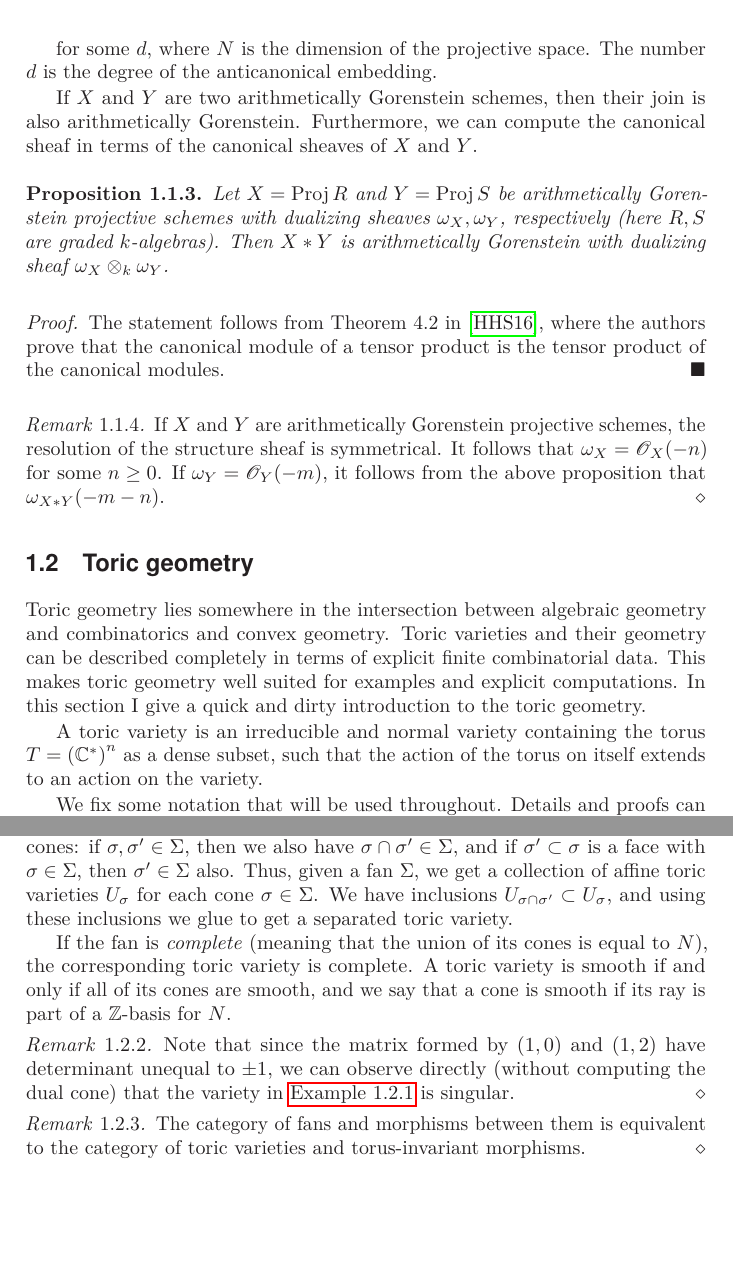
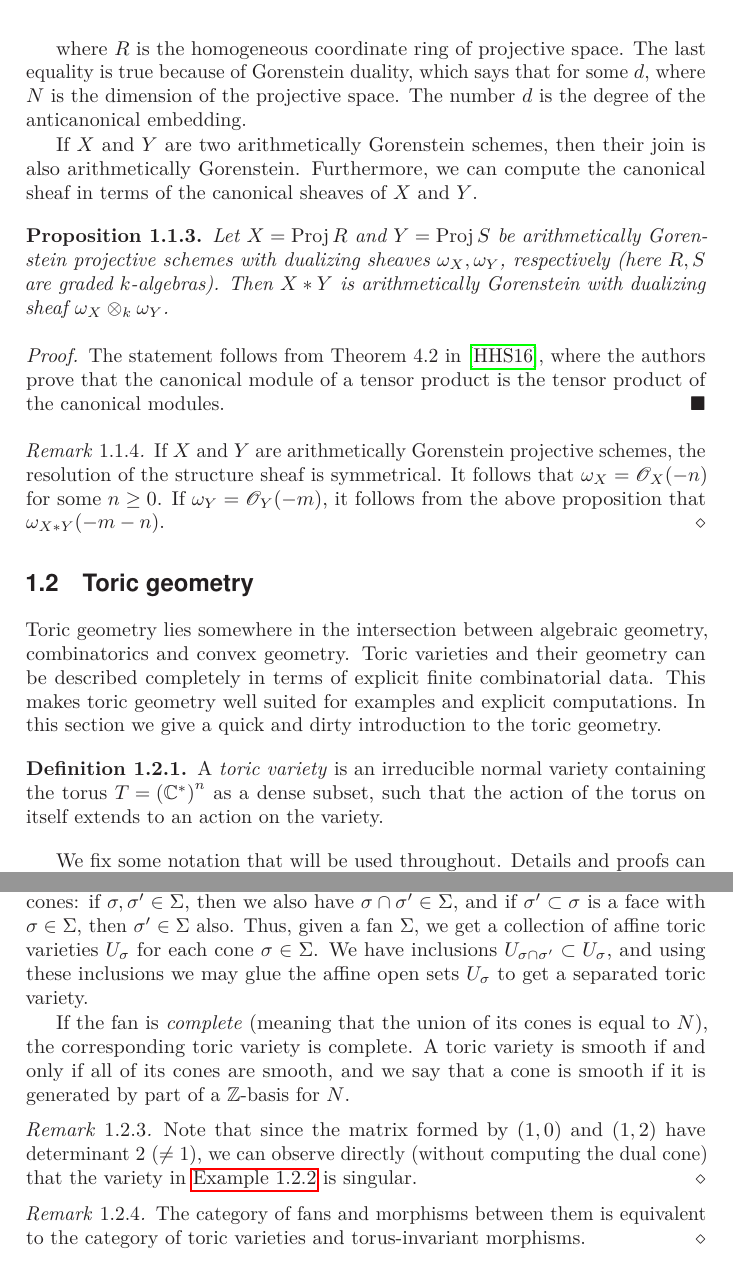
Before and after one commit to FredrikMeyer/JoinOfHexagonsAndCalabiYauThreefolds, a LaTeX thesis (thesis/main.tex, which reads thesis/sections/preliminaries.tex): two parts of pages 13 and 15 of 88, joined at a grey line, cut at the place of the change, the shorter picture padded with empty space. Compiled offline with pdfLaTeX.

Commit message:
Typos 17. sept

```diff
--- a/thesis/sections/preliminaries.tex
+++ b/thesis/sections/preliminaries.tex
@@ -66,5 +63,5 @@ $$\Ext^{\codim X}(S_X,S_X(-\dim N-1))=S_X(-d),$$
 
-for some $d$, where $N$ is the dimension of the projective space. The number $d$ is the degree of the anticanonical embedding.
+where $R$ is the homogeneous coordinate ring of projective space. The last equality is true  because of Gorenstein duality, which says that for some $d$, where $N$ is the dimension of the projective space. The number $d$ is the degree of the anticanonical embedding. %%%% TODO: not true as is! Find correct formulation.
 
 If $X$ and $Y$ are two arithmetically Gorenstein schemes, then their join is also arithmetically Gorenstein. Furthermore, we can compute the canonical sheaf in terms of the canonical sheaves of $X$ and $Y$.
 
@@ -83,12 +80,14 @@ If $X$ and $Y$ are arithmetically Gorenstein projective schemes, the resolution
 
 %%%%%%%%%
 %%%%%%%%%
-\section{Toric geometry} % (fold)
+\section{Toric geometry}
 \label{sec:toric_geometry}
 
-Toric geometry lies somewhere in the intersection between algebraic geometry and combinatorics and convex geometry. Toric varieties and their geometry can be described completely in terms of explicit finite combinatorial data. This makes toric geometry well suited for examples and explicit computations. In this section I give a quick and dirty introduction to the toric geometry.
+Toric geometry lies somewhere in the intersection between algebraic geometry, combinatorics and convex geometry. Toric varieties and their geometry can be described completely in terms of explicit finite combinatorial data. This makes toric geometry well suited for examples and explicit computations. In this section we give a quick and dirty introduction to the toric geometry.
 
-A toric variety is an irreducible and normal variety containing the torus ${T={(\C^\ast)}^n}$  as a dense subset, such that the action of the torus on itself extends to an action on the variety.
+\begin{definition}
+A \emph{toric variety} is an irreducible normal variety containing the torus ${T={(\C^\ast)}^n}$  as a dense subset, such that the action of the torus on itself extends to an action on the variety.
+\end{definition}
 
 We fix some notation that will be used throughout. Details and proofs can be found in \cite{cox_toric,fulton_toric}. Each toric variety comes with two dual lattices. The \emph{lattice of 1-parameter subgroups $N$} and the \emph{character lattice $M$}. A one-parameter subgroup is a morphism $\lambda:\C ^\ast \to T$ that is a group homomorphism. The set of one-parameter subgroups is a lattice isomorphic to $\Z^n$. A \emph{character} is a morphism $\chi:T \to \C^\ast$ that is a group homomorphism. The set of characters is a lattice $M$ isomorphic to $\Z^n$ which is naturally dual to $N$.
 
@@ -141,12 +140,12 @@ Let $\sigma=\langle (1,0), (1,2) \rangle \subset \R^2$. Then
 See \cref{fig:first_toric_example}. Then the semigroup ring $S_\sigma = \C[\sigma^\vee \cap M] = \C[x,y,x^2/y]$, where we have identified $x$ and $y$ with the standard basis of $\R^2$. This ring is isomorphic to $\C[a,b,c]/(a^2-bc)$, which is a quadric cone.
 \end{example}
 
-General toric varieties are described using collections of cones called \emph{fans}. A set $\Sigma$ of cones is called a \emph{fan} if it closed under intersections and faces of cones: if $\sigma, \sigma' \in \Sigma$, then we also have $\sigma \cap \sigma' \in \Sigma$, and if $\sigma' \subset \sigma$ is a face with $\sigma \in \Sigma$, then $\sigma' \in \Sigma$ also. Thus, given a fan $\Sigma$, we get a collection of affine toric varieties $U_\sigma$ for each cone $\sigma \in \Sigma$. We have inclusions $U_{\sigma \cap \sigma'} \subset U_\sigma$, and using these inclusions we glue to get a separated toric variety.
+General toric varieties are described using collections of cones called \emph{fans}. A set $\Sigma$ of cones is called a \emph{fan} if it closed under intersections and faces of cones: if $\sigma, \sigma' \in \Sigma$, then we also have $\sigma \cap \sigma' \in \Sigma$, and if $\sigma' \subset \sigma$ is a face with $\sigma \in \Sigma$, then $\sigma' \in \Sigma$ also. Thus, given a fan $\Sigma$, we get a collection of affine toric varieties $U_\sigma$ for each cone $\sigma \in \Sigma$. We have inclusions $U_{\sigma \cap \sigma'} \subset U_\sigma$, and using these inclusions we may glue the affine open sets $U_\sigma$ to get a separated toric variety.
 
-If the fan is \emph{complete} (meaning that the union of its cones is equal to $N$), the corresponding toric variety is complete. A toric variety is smooth if and only if all of its cones are smooth, and we say that a cone is smooth if its ray is part of a $\Z$-basis for $N$.
+If the fan is \emph{complete} (meaning that the union of its cones is equal to $N$), the corresponding toric variety is complete. A toric variety is smooth if and only if all of its cones are smooth, and we say that a cone is smooth if it is generated by part of a $\Z$-basis for $N$.
 
 \begin{remark}
-Note that since the matrix formed by $(1,0)$ and $(1,2)$ have determinant unequal to $\pm 1$, we can observe directly (without computing the dual cone) that the variety in \cref{ex:first_toric} is singular.
+Note that since the matrix formed by $(1,0)$ and $(1,2)$ have determinant $2$ ($\neq 1$), we can observe directly (without computing the dual cone) that the variety in \cref{ex:first_toric} is singular.
 \end{remark}
 
 \begin{remark}
```
Also changed, not shown: thesis/README.md, thesis/sections/preliminaries.tex (31 more changed lines).
